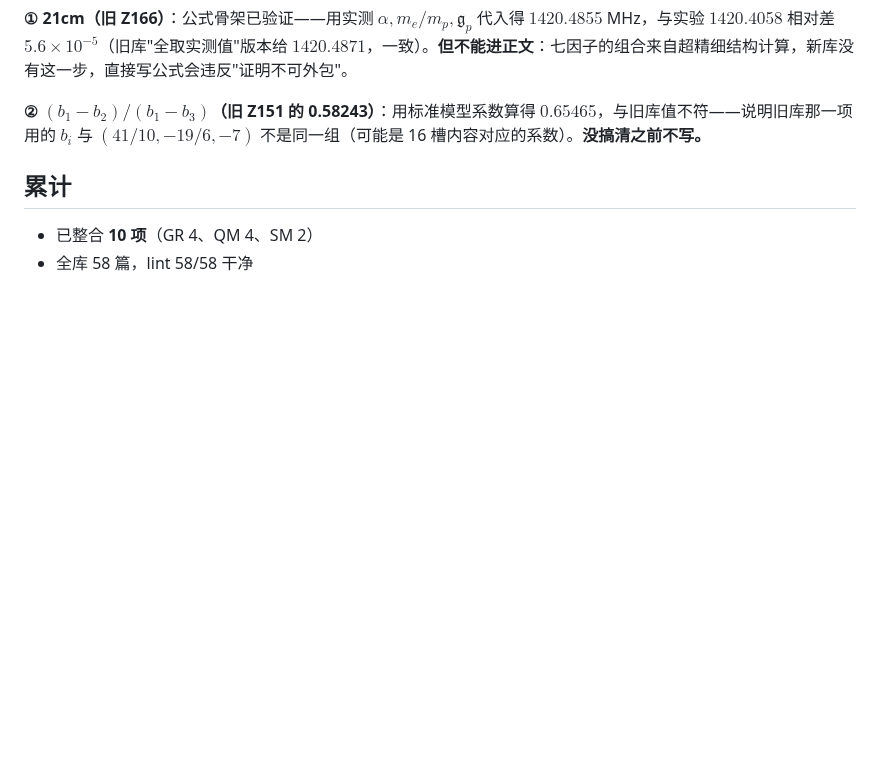
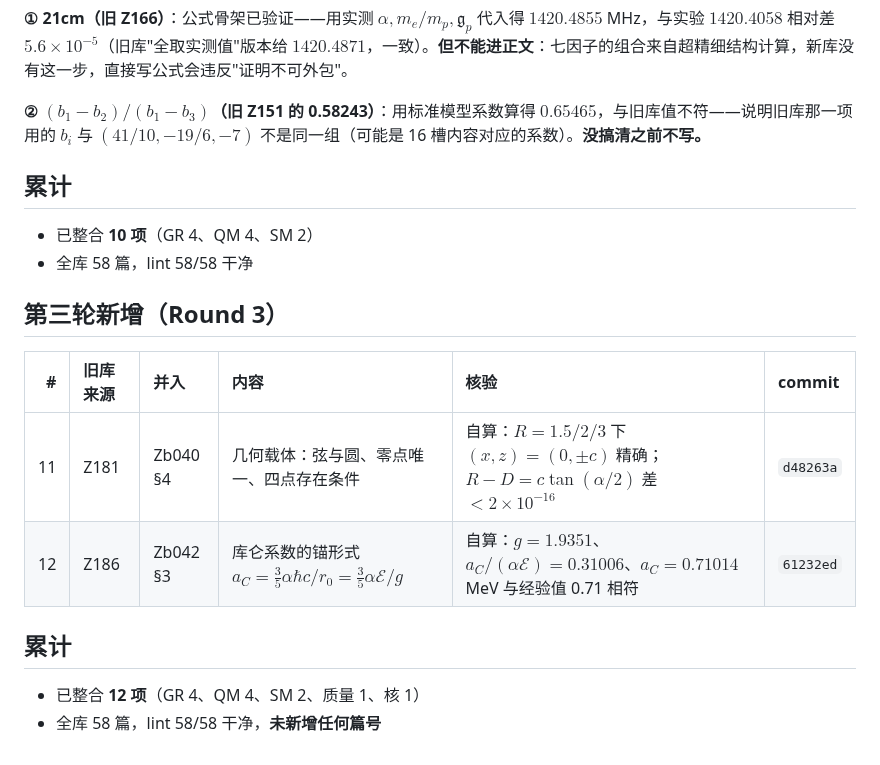
Before and after one commit to sdoygb/Zero, a Markdown page: _staging/旧库整合进度.md, the part around the change. Drawn GitHub-style; blank space fills up the shorter version.

Commit message:
记账：第三轮整合（质量圆几何载体、库仑系数锚形式），累计 12 项

```diff
--- a/_staging/旧库整合进度.md
+++ b/_staging/旧库整合进度.md
@@ -52,3 +52,15 @@ $$\theta_C=\frac{-\kappa\theta_M+\sqrt{\kappa^2\theta_M^2+4\kappa\theta_M(\pi/2-
 
 - 已整合 **10 项**（GR 4、QM 4、SM 2）
 - 全库 58 篇，lint 58/58 干净
+
+## 第三轮新增（Round 3）
+
+| # | 旧库来源 | 并入 | 内容 | 核验 | commit |
+|--:|:--|:--|:--|:--|:--|
+| 11 | Z181 | Zb040 §4 | 几何载体：弦与圆、零点唯一、四点存在条件 | 自算：$R=1.5/2/3$ 下 $(x,z)=(0,\pm c)$ 精确；$R-D=c\tan(\alpha/2)$ 差 $<2\times10^{-16}$ | `d48263a` |
+| 12 | Z186 | Zb042 §3 | 库仑系数的锚形式 $a_C=\frac35\alpha\hbar c/r_0=\frac35\alpha\mathcal E/g$ | 自算：$g=1.9351$、$a_C/(\alpha\mathcal E)=0.31006$、$a_C=0.71014$ MeV 与经验值 0.71 相符 | `61232ed` |
+
+## 累计
+
+- 已整合 **12 项**（GR 4、QM 4、SM 2、质量 1、核 1）
+- 全库 58 篇，lint 58/58 干净，**未新增任何篇号**
```
